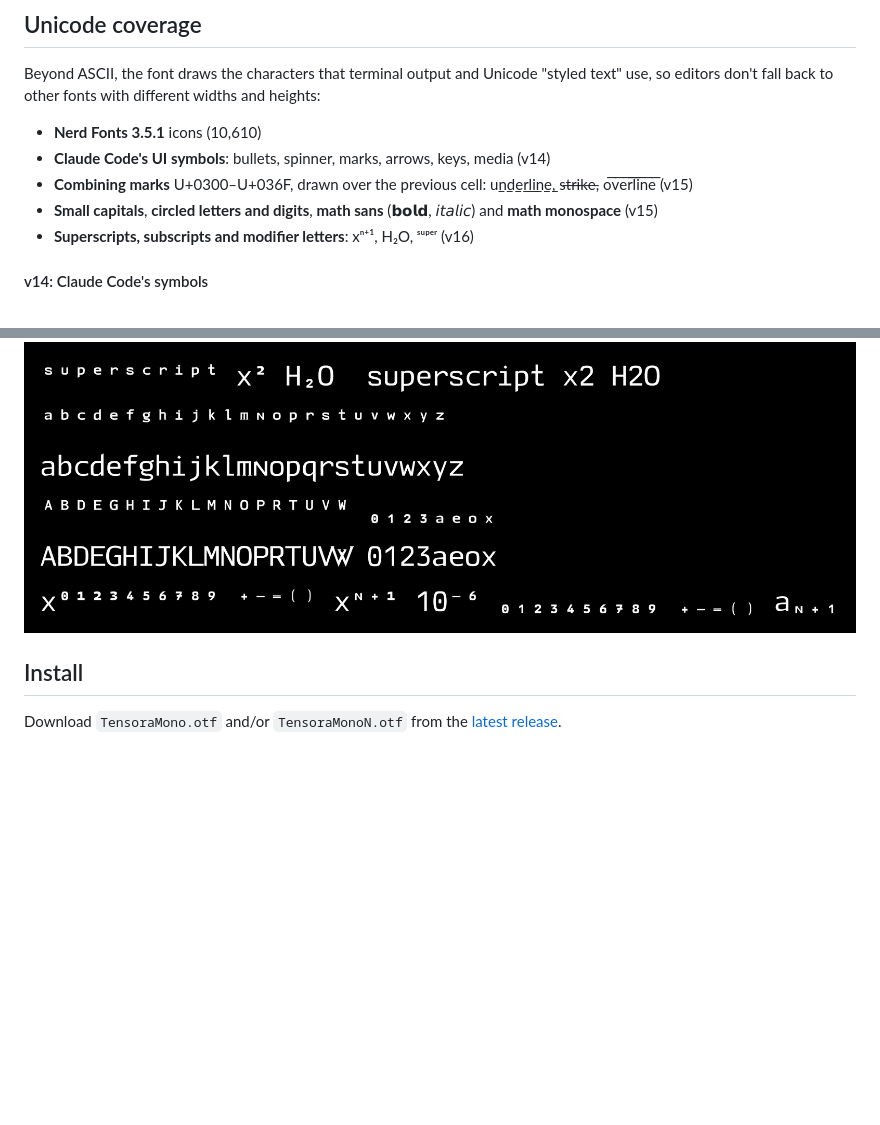
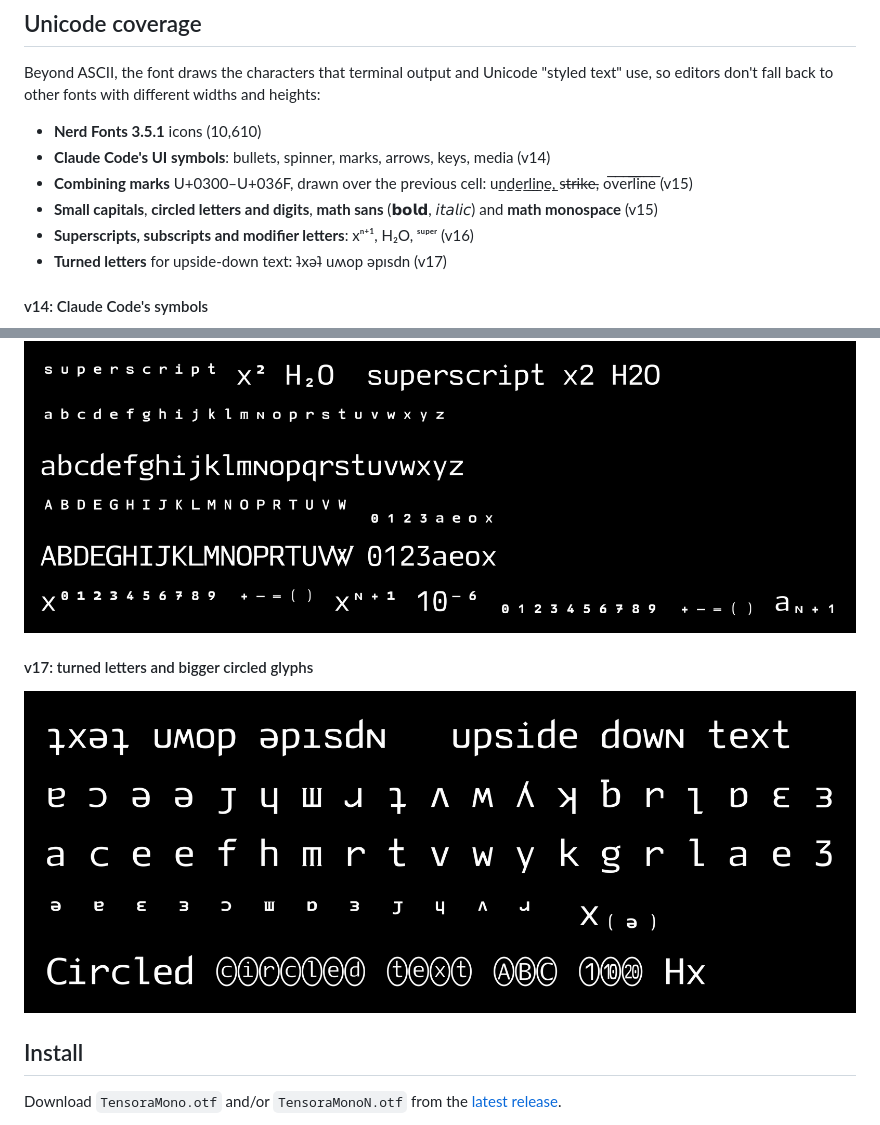
Before and after one commit to jasonjckn/tensora-mono-font, a Markdown page: README.md, 2 parts joined by grey strips. GitHub-like rendering; pictures changed too: assets/tensora-mono-v17-turned.png (added); blank space fills up the shorter version.

Commit message:
v17: turned letters, more modifier letters, bigger circled glyphs
Upside-down text (ʇxǝʇ uʍop ǝpısdn) drew each turned letter from a
different fallback font (Helvetica, Academy Engraved LET). New, each 600
wide and inside the ascent and descent:
- turned and IPA letters ɐ ɔ ǝ ə ɟ ɥ ɯ ɹ ʇ ʌ ʍ ʎ ʞ ƃ ɾ ꞁ ɒ ɛ ɜ, mostly
  the font's own letter turned 180 degrees
- with those bases, 13 modifier and subscript letters v16 had to skip:
  ʴ ᵄ ᵊ ᵋ ᵌ ᵓ ᵚ ᶛ ᶟ ᶡ ᶣ ᶺ ₔ

The 73 circled letters and digits looked small next to text: the ring
was a circle at y -10..574 against a 725 capital. They are now upright
ovals at y -60..770, same width and ring weight, with larger letters.

Unchanged: every other existing glyph, the GPOS mark lookup, vertical
metrics, the Nerd Fonts 3.5.1 icons, and fontconfig spacing 100 (mono).
The README shows the v17 preview, and its banner is rendered again with
v17.

Co-Authored-By: Claude Opus 5.5 <noreply@anthropic.com>

```diff
--- a/README.md
+++ b/README.md
@@ -66,6 +66,7 @@ Beyond ASCII, the font draws the characters that terminal output and Unicode "st
 - **Combining marks** U+0300–U+036F, drawn over the previous cell: u̲n̲d̲e̲r̲l̲i̲n̲e̲, s̶t̶r̶i̶k̶e̶, o̅v̅e̅r̅l̅i̅n̅e̅ (v15)
 - **Small capitals**, **circled letters and digits**, **math sans** (𝗯𝗼𝗹𝗱, 𝘪𝘵𝘢𝘭𝘪𝘤) and **math monospace** (v15)
 - **Superscripts, subscripts and modifier letters**: xⁿ⁺¹, H₂O, ˢᵘᵖᵉʳ (v16)
+- **Turned letters** for upside-down text: ʇxǝʇ uʍop ǝpısdn (v17)
 
 #### v14: Claude Code's symbols
 
@@ -82,6 +83,10 @@ Beyond ASCII, the font draws the characters that terminal output and Unicode "st
 #### v16: superscripts and subscripts
 
 ![Tensora Mono N v16 superscripts and subscripts](assets/tensora-mono-v16-superscripts.png)
+
+#### v17: turned letters and bigger circled glyphs
+
+![Tensora Mono N v17 turned letters and circled glyphs](assets/tensora-mono-v17-turned.png)
 
 ## Install
 
```
Also changed, not shown: assets/readme/banner-dark.png, assets/readme/banner-light.png, 5 other files.
